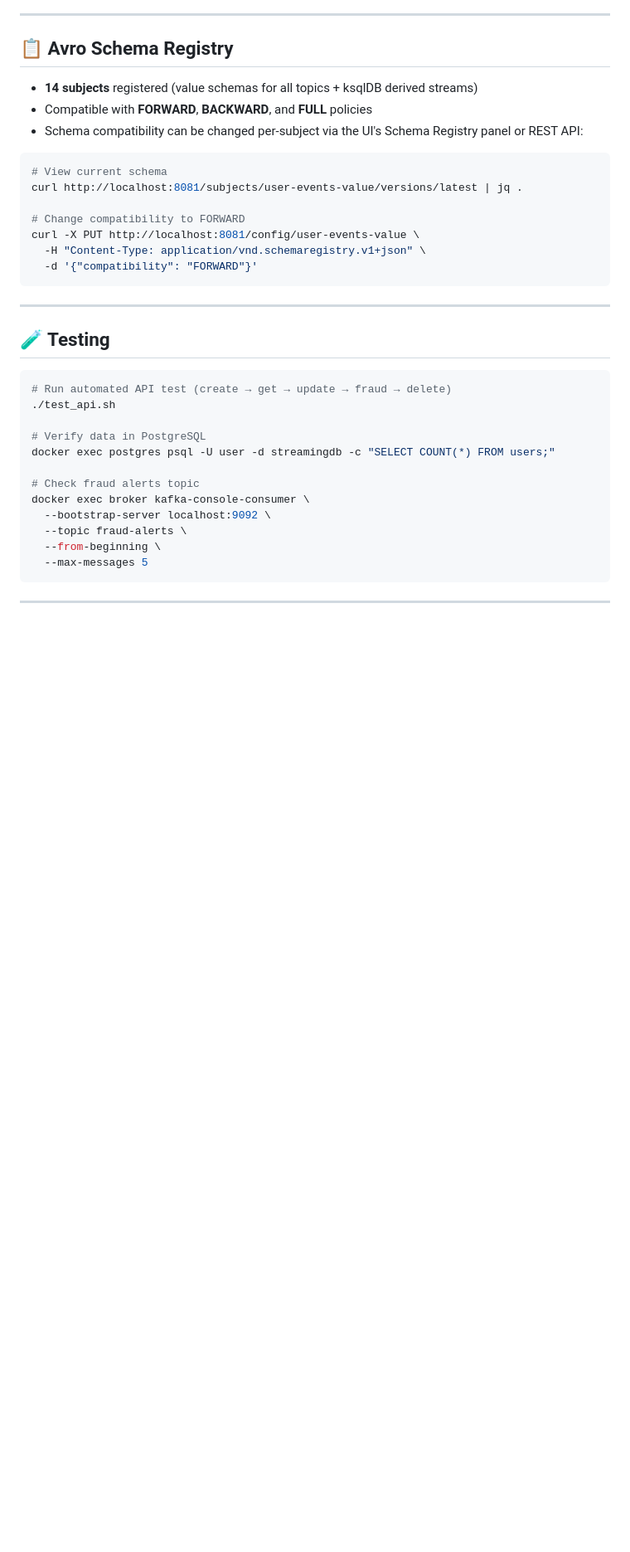
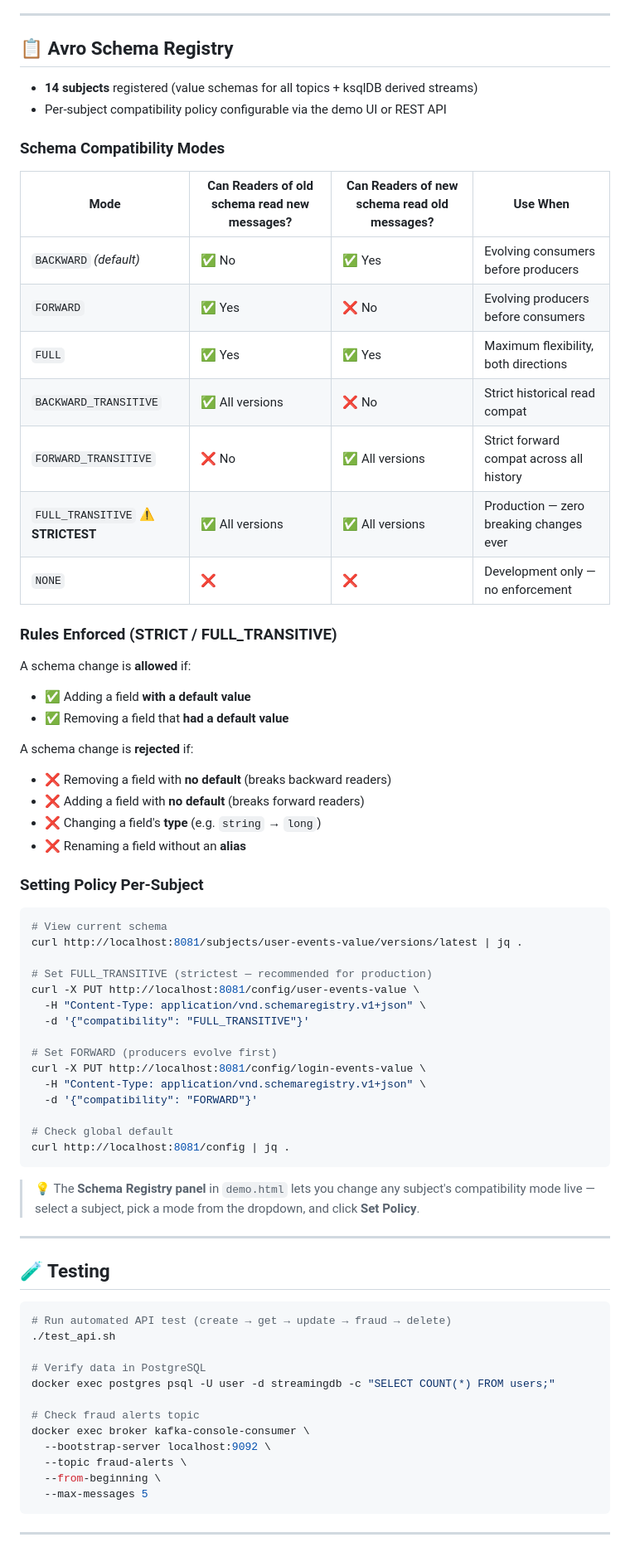
Before and after one commit to codergautam25/Quarkas_streaming_ksqldb, a Markdown page: README.md, the part around one of its changes. Shown at 83% size. Drawn GitHub-style; blank space fills up the shorter version.

Commit message:
docs: expand Avro compatibility policy section, remove MIT license
- Added full compatibility mode comparison table (7 modes including FULL_TRANSITIVE)
- Added strict enforcement rules (what is allowed vs rejected)
- Added per-subject REST API examples for FULL_TRANSITIVE and FORWARD
- Added note linking to Schema Registry UI panel
- Removed MIT license section

````diff
--- a/README.md
+++ b/README.md
@@ -235,18 +235,53 @@ curl http://localhost:8080/users/{userId}/fraud-activity
 ## 📋 Avro Schema Registry
 
 - **14 subjects** registered (value schemas for all topics + ksqlDB derived streams)
-- Compatible with **FORWARD**, **BACKWARD**, and **FULL** policies
-- Schema compatibility can be changed per-subject via the UI's Schema Registry panel or REST API:
+- Per-subject compatibility policy configurable via the demo UI or REST API
+
+### Schema Compatibility Modes
+
+| Mode | Can Readers of **old** schema read **new** messages? | Can Readers of **new** schema read **old** messages? | Use When |
+|---|---|---|---|
+| `BACKWARD` _(default)_ | ✅ No | ✅ Yes | Evolving consumers before producers |
+| `FORWARD` | ✅ Yes | ❌ No | Evolving producers before consumers |
+| `FULL` | ✅ Yes | ✅ Yes | Maximum flexibility, both directions |
+| `BACKWARD_TRANSITIVE` | ✅ All versions | ❌ No | Strict historical read compat |
+| `FORWARD_TRANSITIVE` | ❌ No | ✅ All versions | Strict forward compat across all history |
+| `FULL_TRANSITIVE` ⚠️ **STRICTEST** | ✅ All versions | ✅ All versions | Production — zero breaking changes ever |
+| `NONE` | ❌ | ❌ | Development only — no enforcement |
+
+### Rules Enforced (STRICT / FULL_TRANSITIVE)
+
+A schema change is **allowed** if:
+- ✅ Adding a field **with a default value**
+- ✅ Removing a field that **had a default value**
+
+A schema change is **rejected** if:
+- ❌ Removing a field with **no default** (breaks backward readers)
+- ❌ Adding a field with **no default** (breaks forward readers)
+- ❌ Changing a field's **type** (e.g. `string` → `long`)
+- ❌ Renaming a field without an **alias**
+
+### Setting Policy Per-Subject
 
 ```bash
 # View current schema
 curl http://localhost:8081/subjects/user-events-value/versions/latest | jq .
 
-# Change compatibility to FORWARD
+# Set FULL_TRANSITIVE (strictest — recommended for production)
 curl -X PUT http://localhost:8081/config/user-events-value \
   -H "Content-Type: application/vnd.schemaregistry.v1+json" \
+  -d '{"compatibility": "FULL_TRANSITIVE"}'
+
+# Set FORWARD (producers evolve first)
+curl -X PUT http://localhost:8081/config/login-events-value \
+  -H "Content-Type: application/vnd.schemaregistry.v1+json" \
   -d '{"compatibility": "FORWARD"}'
+
+# Check global default
+curl http://localhost:8081/config | jq .
 ```
+
+> 💡 The **Schema Registry panel** in `demo.html` lets you change any subject's compatibility mode live — select a subject, pick a mode from the dropdown, and click **Set Policy**.
 
 ---
 
````
Also changed, not shown: other parts of README.md (+0 -6 lines).
